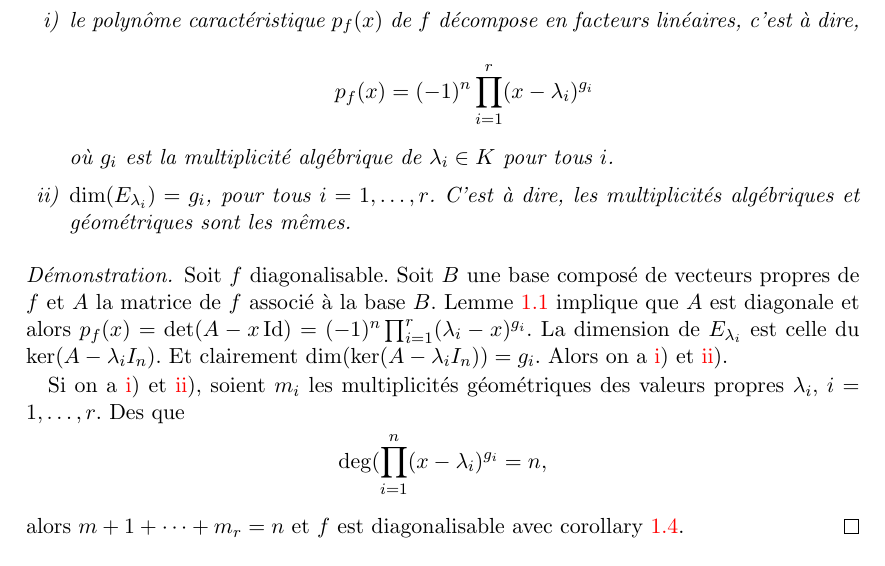
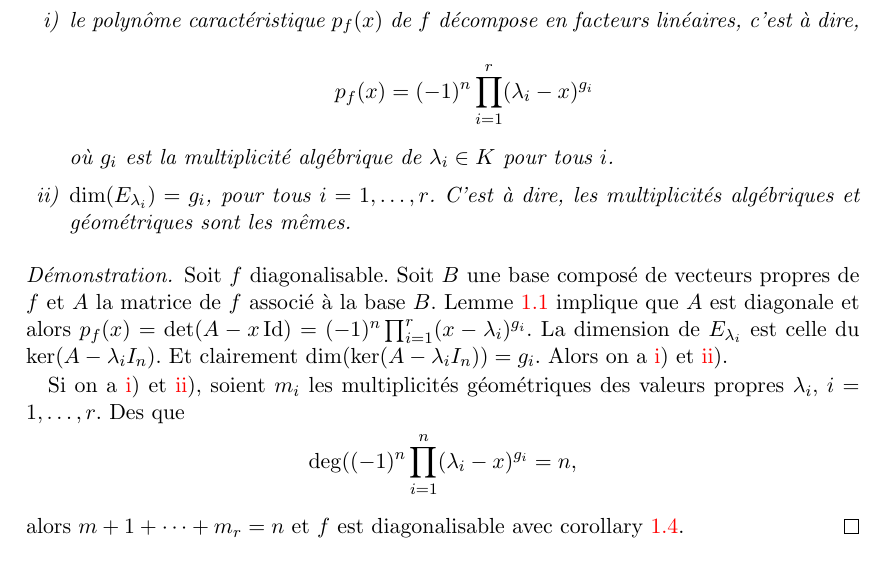
Before and after one commit to EisenIn/Algebre-Lineaire-2, a LaTeX book (notes.tex, which reads chapter00-valeurs-propres.tex): part of page 12 of 81, cut so that both start at the same text. Compiled offline with pdfLaTeX.

Commit message:
corrected typo

```diff
--- a/chapter00-valeurs-propres.tex
+++ b/chapter00-valeurs-propres.tex
@@ -455,7 +455,7 @@ avec $\deg(r) \leq 0$. Alors $f(\alpha) = 0$ implique $r=0$.
   \begin{enumerate}[i)]
   \item le polynôme caractéristique $p_f(x)$ de $f$ décompose en facteurs linéaires, c'est à dire, \label{item:19}
     \begin{displaymath}
-      p_f(x) = (-1)^n ∏_{i=1}^r (x-λ_i)^{g_i}
+      p_f(x) = (-1)^n ∏_{i=1}^r (λ_i - x)^{g_i}
     \end{displaymath}
     où $g_i$ est la multiplicité algébrique de $λ_i∈K$ pour tous $i$.
     \item  $\dim(E_{λ_i}) = g_i$, pour tous $i=1,\dots,r$. C'est à dire, les multiplicités algébriques et géométriques sont les mêmes. \label{item:20}
@@ -463,12 +463,12 @@ avec $\deg(r) \leq 0$. Alors $f(\alpha) = 0$ implique $r=0$.
 \end{theorem}
 
 \begin{proof}
-  Soit $f$ diagonalisable. Soit $B$ une base composé de vecteurs propres de $f$ et $A$ la matrice de $f$ associé à la base $B$. Lemme~\ref{lem:4} implique que $A$ est diagonale et alors  $p_f(x) = \det(A - x \Id) = (-1)^n ∏_{i=1}^r (λ_i -x)^{g_i}$. La dimension de $E_{λ_i}$ est celle du $\ker(A - λ_i I_n)$. Et clairement $\dim(\ker(A - λ_i I_n)) = g_i$. Alors on a \ref{item:19}) et \ref{item:20}).
+  Soit $f$ diagonalisable. Soit $B$ une base composé de vecteurs propres de $f$ et $A$ la matrice de $f$ associé à la base $B$. Lemme~\ref{lem:4} implique que $A$ est diagonale et alors  $p_f(x) = \det(A - x \Id) = (-1)^n ∏_{i=1}^r (x - λ_i)^{g_i}$. La dimension de $E_{λ_i}$ est celle du $\ker(A - λ_i I_n)$. Et clairement $\dim(\ker(A - λ_i I_n)) = g_i$. Alors on a \ref{item:19}) et \ref{item:20}).
 
 
   Si  on a \ref{item:19}) et \ref{item:20}), soient $m_i$ les multiplicités géométriques des valeurs propres $λ_i$, $i=1,\dots,r$. Des que
   \begin{displaymath}
-    \deg(∏_{i=1}^n (x - λ_i)^{g_i} =n,
+    \deg((-1)^n∏_{i=1}^n (λ_i -x)^{g_i} =n,
   \end{displaymath}
   alors $m+1+ \cdots + m_r = n$ et $f$ est diagonalisable avec corollary~\ref{eco:1}.
 \end{proof}
```
